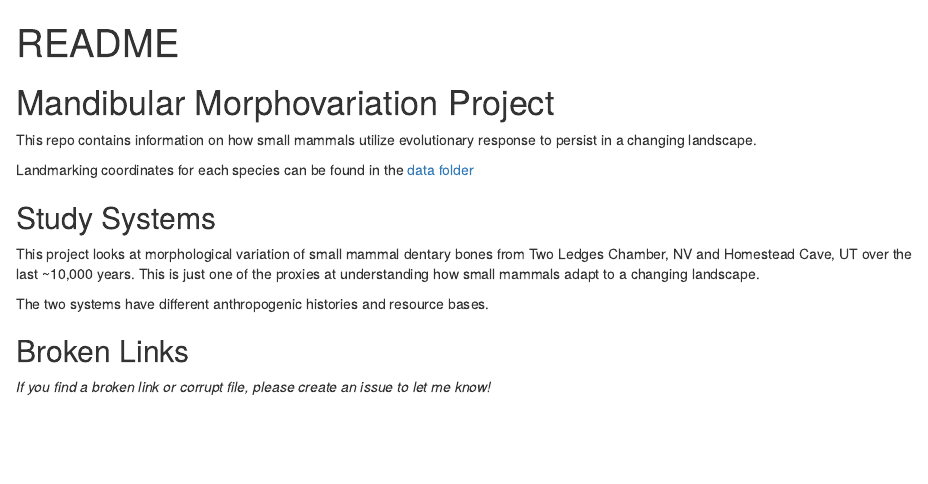
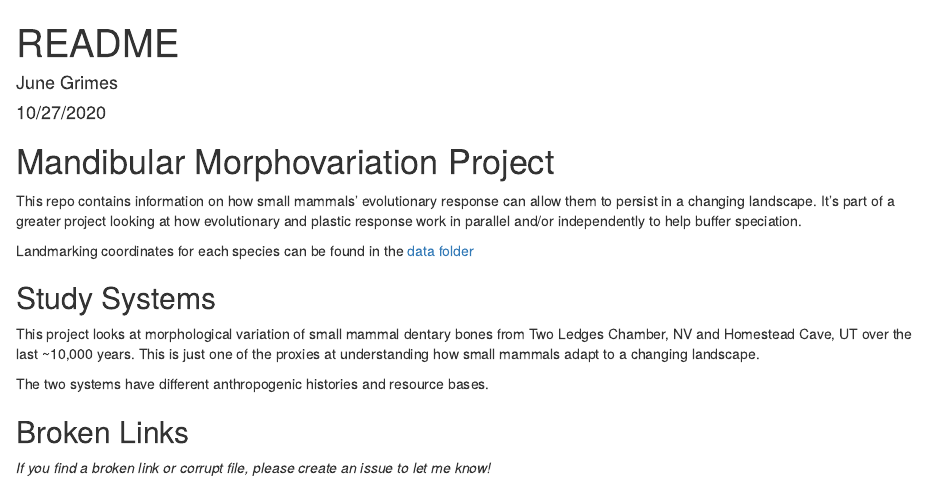
Before and after one commit to Juniper41/mandibular_morphovariation, an R Markdown document (README.Rmd): the page in a window 1100 px wide, from its top. Rendered offline with R 4.5, knitr and Pandoc, with nearby package versions.

Commit message:
Welcome!

````diff
--- a/README.Rmd
+++ b/README.Rmd
@@ -1,5 +1,7 @@
 ---
 title: "README"
+author: "June Grimes"
+date: "10/27/2020"
 output: html_document
 ---
 
@@ -8,7 +10,7 @@ knitr::opts_chunk$set(echo = TRUE)
 ```
 
 # Mandibular Morphovariation Project
-This repo contains information on how small mammals utilize evolutionary response to persist in a changing landscape.
+This repo contains information on how small mammals' evolutionary response can allow them to persist in a changing landscape. It's part of a greater project looking at how evolutionary and plastic response work in parallel and/or independently to help buffer speciation.
 
 Landmarking coordinates for each species can be found in the [data folder](https://github.com/Juniper41/mandibular_morphovariation/tree/main/data)
 
````
